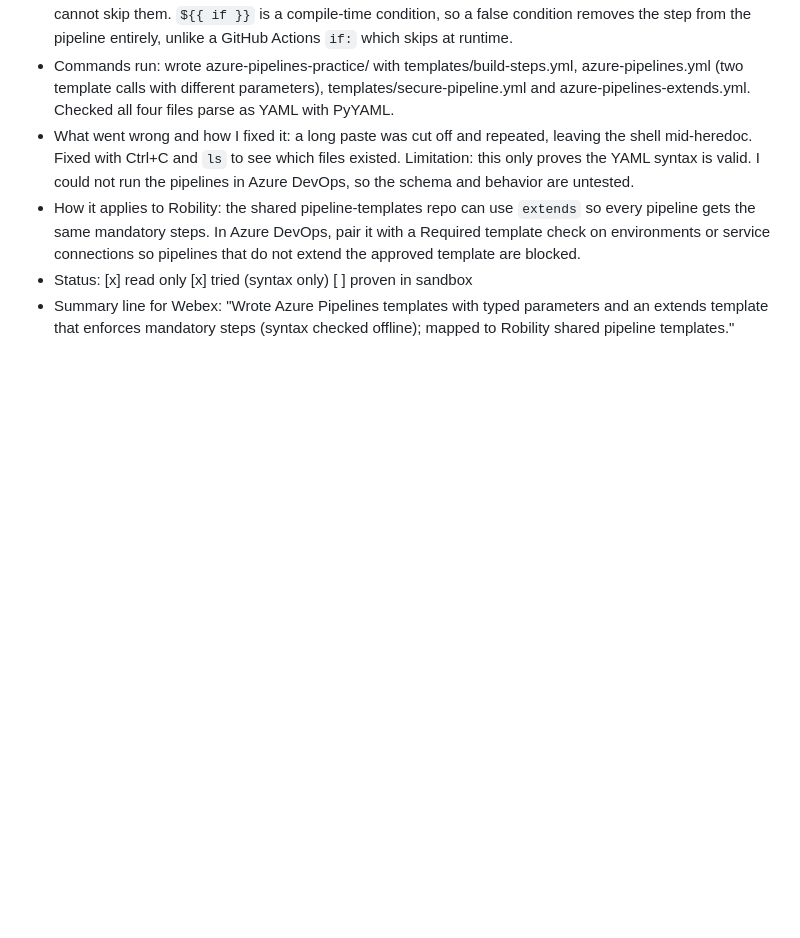
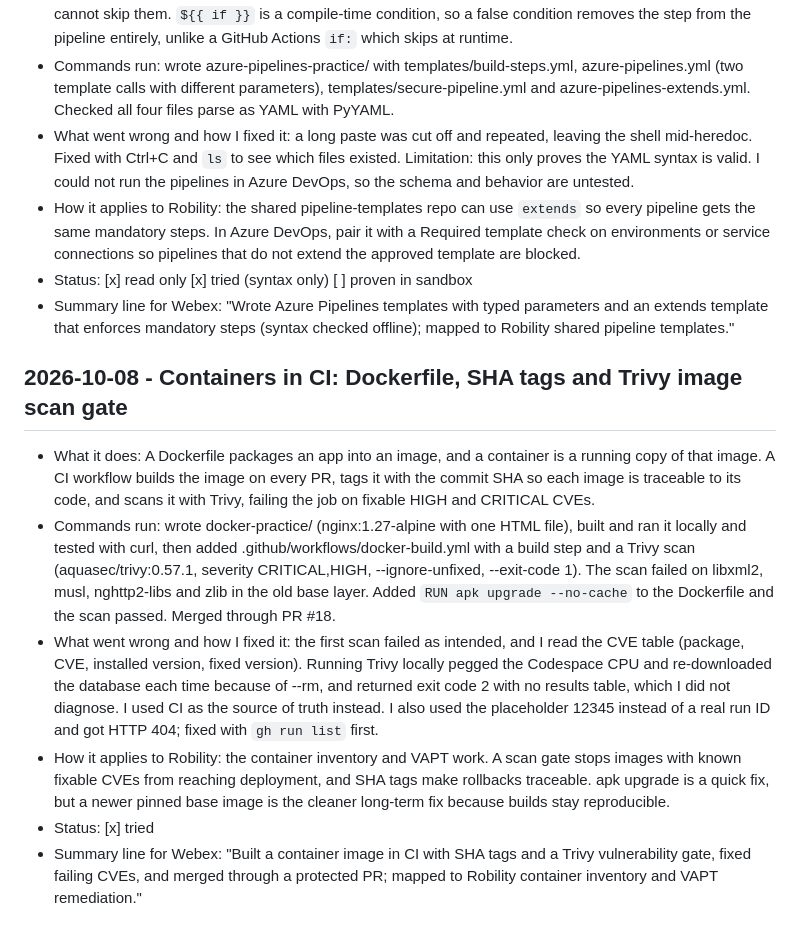
Before and after one commit to Raji302026/POD, a Markdown page: azdo-learning-log.md, the part around the change. Rendered like a GitHub page; blank space fills up the shorter version.

Commit message:
log: containers in CI

```diff
--- a/azdo-learning-log.md
+++ b/azdo-learning-log.md
@@ -81,3 +81,11 @@ Started: 2026-10-07
 - How it applies to Robility: the shared pipeline-templates repo can use `extends` so every pipeline gets the same mandatory steps. In Azure DevOps, pair it with a Required template check on environments or service connections so pipelines that do not extend the approved template are blocked.
 - Status: [x] read only  [x] tried (syntax only)  [ ] proven in sandbox
 - Summary line for Webex: "Wrote Azure Pipelines templates with typed parameters and an extends template that enforces mandatory steps (syntax checked offline); mapped to Robility shared pipeline templates."
+
+## 2026-10-08 - Containers in CI: Dockerfile, SHA tags and Trivy image scan gate
+- What it does: A Dockerfile packages an app into an image, and a container is a running copy of that image. A CI workflow builds the image on every PR, tags it with the commit SHA so each image is traceable to its code, and scans it with Trivy, failing the job on fixable HIGH and CRITICAL CVEs.
+- Commands run: wrote docker-practice/ (nginx:1.27-alpine with one HTML file), built and ran it locally and tested with curl, then added .github/workflows/docker-build.yml with a build step and a Trivy scan (aquasec/trivy:0.57.1, severity CRITICAL,HIGH, --ignore-unfixed, --exit-code 1). The scan failed on libxml2, musl, nghttp2-libs and zlib in the old base layer. Added `RUN apk upgrade --no-cache` to the Dockerfile and the scan passed. Merged through PR #18.
+- What went wrong and how I fixed it: the first scan failed as intended, and I read the CVE table (package, CVE, installed version, fixed version). Running Trivy locally pegged the Codespace CPU and re-downloaded the database each time because of --rm, and returned exit code 2 with no results table, which I did not diagnose. I used CI as the source of truth instead. I also used the placeholder 12345 instead of a real run ID and got HTTP 404; fixed with `gh run list` first.
+- How it applies to Robility: the container inventory and VAPT work. A scan gate stops images with known fixable CVEs from reaching deployment, and SHA tags make rollbacks traceable. apk upgrade is a quick fix, but a newer pinned base image is the cleaner long-term fix because builds stay reproducible.
+- Status: [x] tried
+- Summary line for Webex: "Built a container image in CI with SHA tags and a Trivy vulnerability gate, fixed failing CVEs, and merged through a protected PR; mapped to Robility container inventory and VAPT remediation."
```
